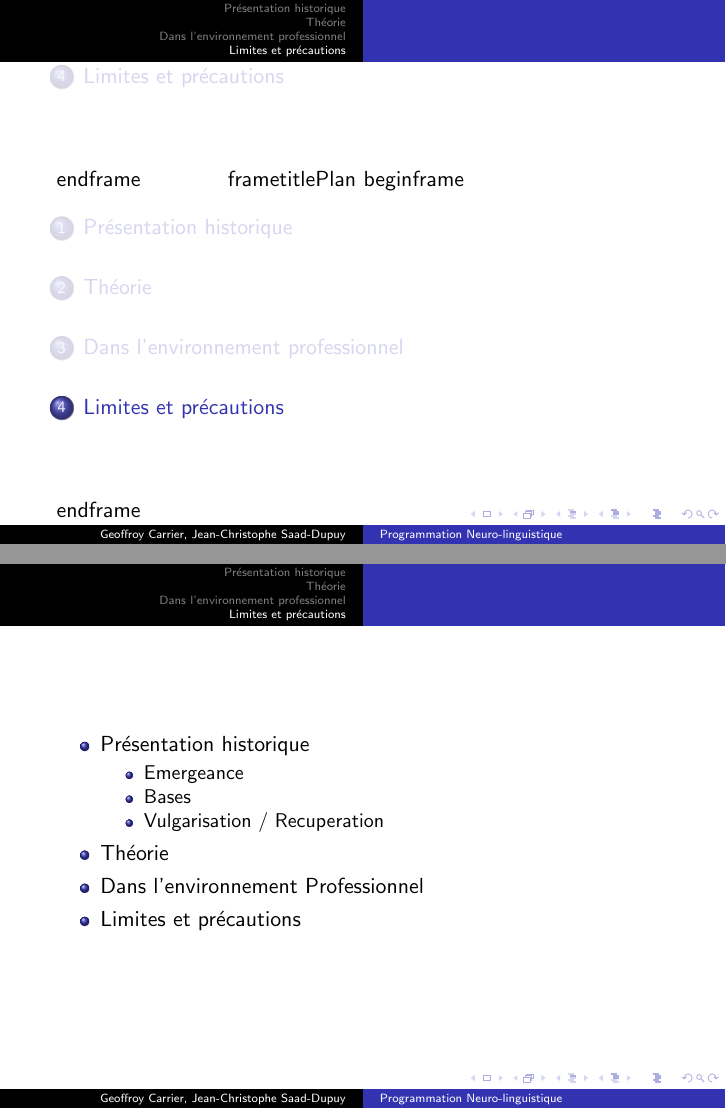
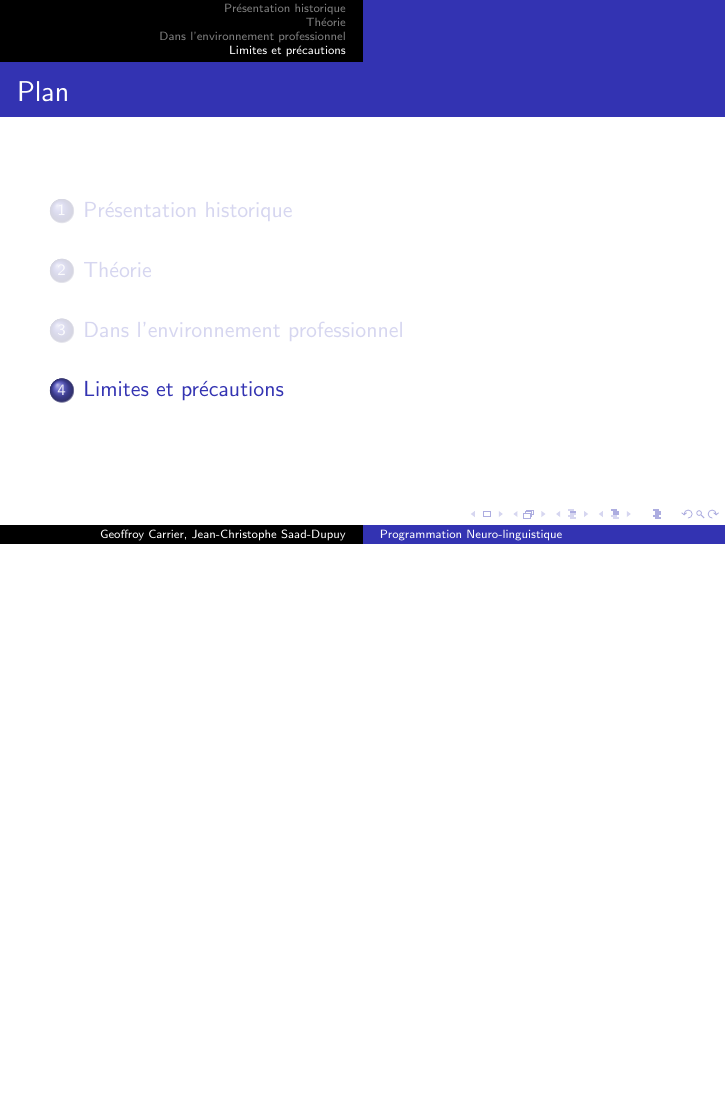
Before and after one commit to pcarrier/edu-gkcours, LaTeX slides (s6/PPC/PNL/slides.tex): pages 4 and 5 of 6 before the commit and page 7 of 7 after it, the two joined at a grey line, the shorter picture padded with empty space. Compiled offline with pdfLaTeX.

Commit message:
Plan qui marche

```diff
--- a/s6/PPC/PNL/slides.tex
+++ b/s6/PPC/PNL/slides.tex
@@ -10,10 +10,10 @@
 
 \AtBeginSection[]
 {
-frametitle{Plan}
-begin{frame}
+\begin{frame}
+\frametitle{Plan}
 \tableofcontents[currentsection,hideothersubsections]
-end{frame}
+\end{frame}
 }
 
 \title{Programmation Neuro-linguistique}
@@ -40,15 +50,2 @@ end{frame}
 \section{Limites et précautions}
 
-\begin{frame}
-	\begin{itemize}
-	\item Présentation historique
-		\begin{itemize}
-			\item Emergeance
-			\item Bases
-			\item Vulgarisation / Recuperation
-		\end{itemize}
-	\item Théorie
-	\item Dans l'environnement Professionnel
-	\item Limites et précautions
-	\end{itemize}
-\end{frame}
```
Also changed, not shown: s6/PPC/PNL/slides.tex (16 more changed lines).
